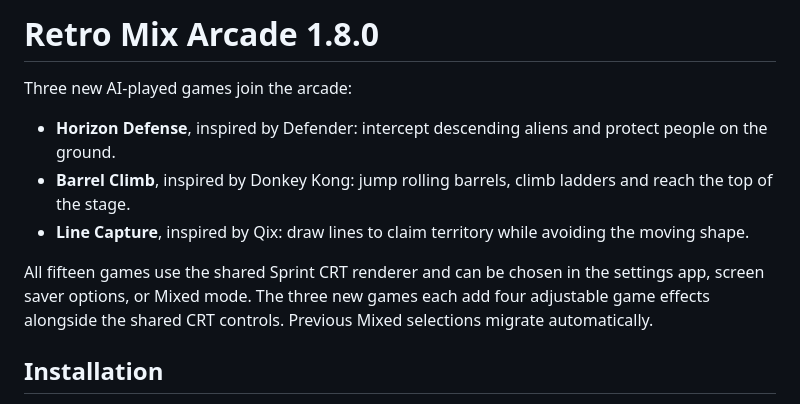
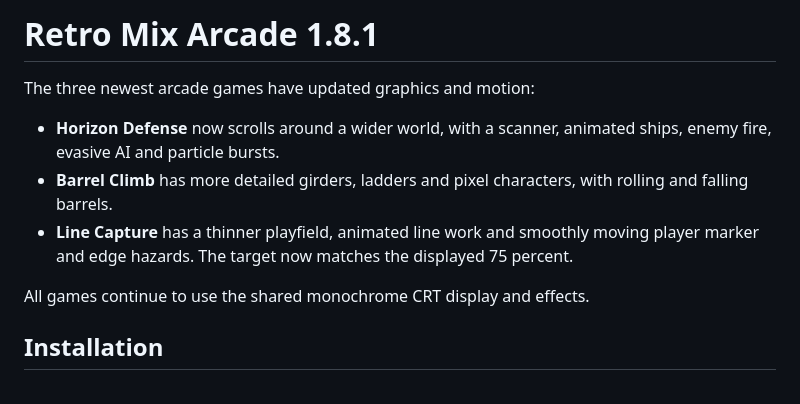
Before and after one commit to mikaelmoran/retro-mix-arcade-downloads, a Markdown page: RELEASE_NOTES.md, the part around the change. GitHub-like rendering.

```diff
--- a/RELEASE_NOTES.md
+++ b/RELEASE_NOTES.md
@@ -1,18 +1,16 @@
-# Retro Mix Arcade 1.8.0
+# Retro Mix Arcade 1.8.1
 
-Three new AI-played games join the arcade:
+The three newest arcade games have updated graphics and motion:
 
-- **Horizon Defense**, inspired by Defender: intercept descending aliens
-  and protect people on the ground.
-- **Barrel Climb**, inspired by Donkey Kong: jump rolling barrels, climb
-  ladders and reach the top of the stage.
-- **Line Capture**, inspired by Qix: draw lines to claim territory while
-  avoiding the moving shape.
+- **Horizon Defense** now scrolls around a wider world, with a scanner,
+  animated ships, enemy fire, evasive AI and particle bursts.
+- **Barrel Climb** has more detailed girders, ladders and pixel characters,
+  with rolling and falling barrels.
+- **Line Capture** has a thinner playfield, animated line work and smoothly
+  moving player marker and edge hazards. The target now matches the displayed
+  75 percent.
 
-All fifteen games use the shared Sprint CRT renderer and can be chosen in
-the settings app, screen saver options, or Mixed mode. The three new games
-each add four adjustable game effects alongside the shared CRT controls.
-Previous Mixed selections migrate automatically.
+All games continue to use the shared monochrome CRT display and effects.
 
 ## Installation
 
```
Also changed, not shown: README.md (+3 -3 lines), Images/Screenshots/barrel-climb.png, Images/Screenshots/horizon-defense.png, Images/Screenshots/line-capture.png.
